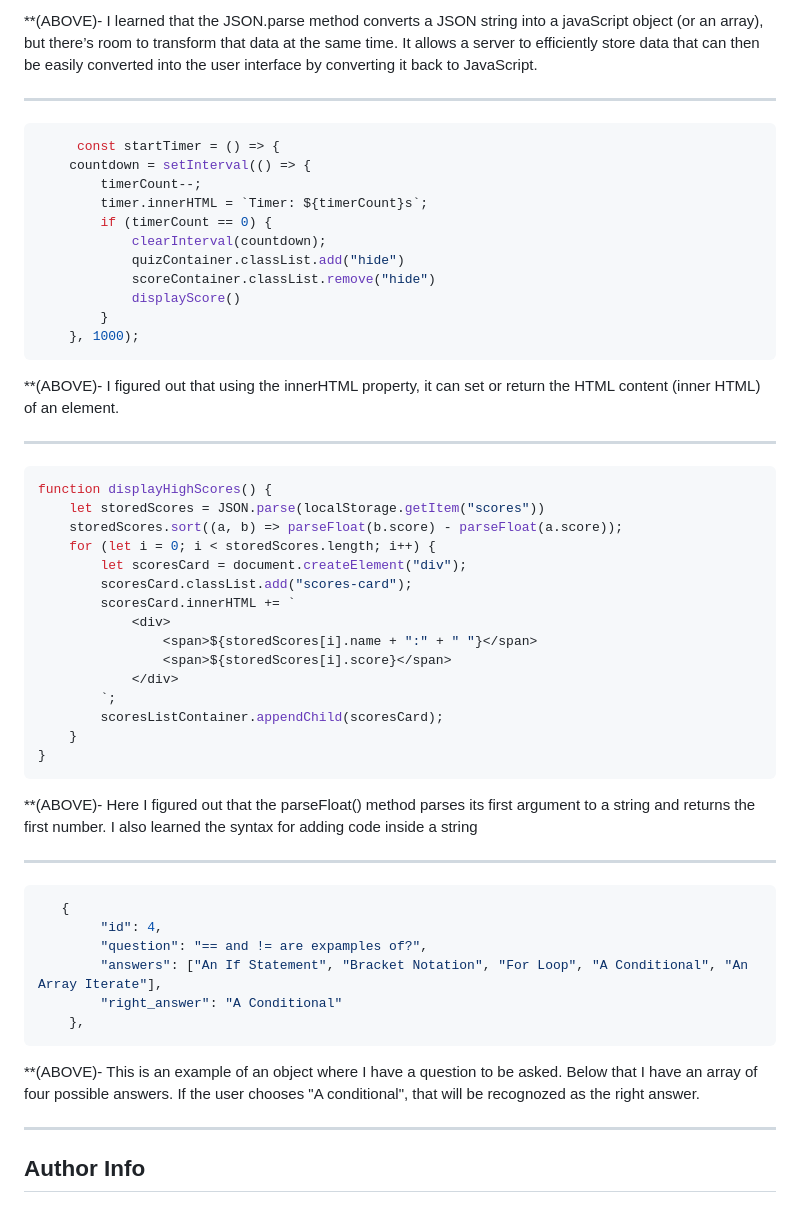
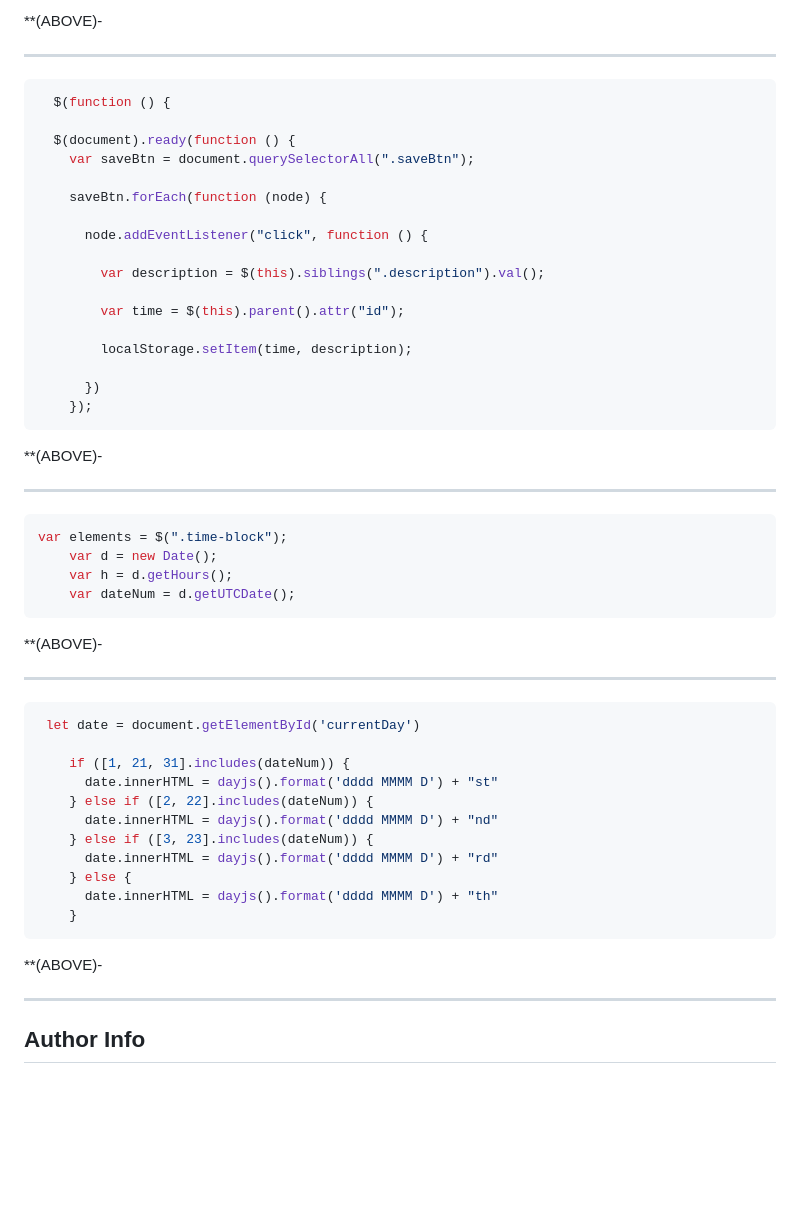
Before and after one commit to Berkeleycodingmomma/work-day-scheduler, a Markdown page: README.md, the part around the change printed below. Drawn GitHub-style; blank space fills up the shorter version.

Commit message:
Update README.md
added code snippets to my README.md

````diff
--- a/README.md
+++ b/README.md
@@ -52,55 +52,54 @@ I have Created a simple calendar application that allows a user to save events f
 
-**(ABOVE)- I learned that the JSON.parse method converts a JSON string into a javaScript object (or an array), but there’s room to transform that data at the same time. It allows a server to efficiently store data that can then be easily converted into the user interface by converting it back to JavaScript.
-
+**(ABOVE)-
 
 
 --------------------------------------------------------------------------------------------------------------------------------------------------------
 ```sh
-     const startTimer = () => {
-    countdown = setInterval(() => {
-        timerCount--;
-        timer.innerHTML = `Timer: ${timerCount}s`;
-        if (timerCount == 0) {
-            clearInterval(countdown);
-            quizContainer.classList.add("hide")
-            scoreContainer.classList.remove("hide")
-            displayScore()
-        }
-    }, 1000);
+  $(function () {
+
+  $(document).ready(function () {
+    var saveBtn = document.querySelectorAll(".saveBtn");
+
+    saveBtn.forEach(function (node) {
+
+      node.addEventListener("click", function () {
+
+        var description = $(this).siblings(".description").val();
+
+        var time = $(this).parent().attr("id");
+
+        localStorage.setItem(time, description);
+
+      })
+    });
 ```
 
-**(ABOVE)- I figured out that using the innerHTML property, it can set or return the HTML content (inner HTML) of an element.
+**(ABOVE)-
 
 --------------------------------------------------------------------------------------------------------------------------------------------------------
 ```sh
-function displayHighScores() {
-    let storedScores = JSON.parse(localStorage.getItem("scores"))
-    storedScores.sort((a, b) => parseFloat(b.score) - parseFloat(a.score));
-    for (let i = 0; i < storedScores.length; i++) {
-        let scoresCard = document.createElement("div");
-        scoresCard.classList.add("scores-card");
-        scoresCard.innerHTML += `
-            <div>
-                <span>${storedScores[i].name + ":" + " "}</span>
-                <span>${storedScores[i].score}</span>
-            </div>
-        `;
-        scoresListContainer.appendChild(scoresCard);
-    }
-}
+var elements = $(".time-block");
+    var d = new Date();
+    var h = d.getHours();
+    var dateNum = d.getUTCDate();
 ```
-**(ABOVE)- Here I figured out that the parseFloat() method parses its first argument to a string and returns the first number. I also learned the syntax for adding code inside a string
+**(ABOVE)-
 
 ---------------------------------------------------------------------------------------------------------------------------------------------------------
 ```sh
-   {
-        "id": 4,
-        "question": "== and != are expamples of?",
-        "answers": ["An If Statement", "Bracket Notation", "For Loop", "A Conditional", "An Array Iterate"],
-        "right_answer": "A Conditional"
-    },
+ let date = document.getElementById('currentDay')
+
+    if ([1, 21, 31].includes(dateNum)) {
+      date.innerHTML = dayjs().format('dddd MMMM D') + "st"
+    } else if ([2, 22].includes(dateNum)) {
+      date.innerHTML = dayjs().format('dddd MMMM D') + "nd"
+    } else if ([3, 23].includes(dateNum)) {
+      date.innerHTML = dayjs().format('dddd MMMM D') + "rd"
+    } else {
+      date.innerHTML = dayjs().format('dddd MMMM D') + "th"
+    }
 ```
-**(ABOVE)- This is an example of an object where I have a question to be asked. Below that I have an array of four possible answers. If the user chooses "A conditional", that will be recognozed as the right answer.
+**(ABOVE)-
 
 ---------------------------------------------------------------------------------------------------------------------------------------------------------
 ## Author Info
````
Also changed, not shown: other parts of README.md (+8 -8 lines).
